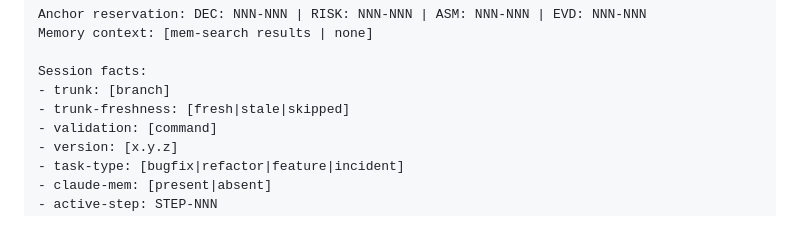
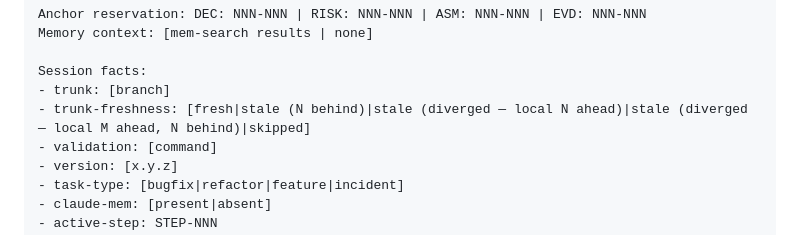
Before and after one commit to brenpike/agent-framework, a Markdown page: plugin/agents/orchestrator.md, the part around the change. GitHub-like rendering.

Commit message:
fix(orchestrator): restore full trunk-freshness variant list in template

```diff
--- a/plugin/agents/orchestrator.md
+++ b/plugin/agents/orchestrator.md
@@ -327,7 +327,7 @@ Memory context: [mem-search results | none]
 
 Session facts:
 - trunk: [branch]
-- trunk-freshness: [fresh|stale|skipped]
+- trunk-freshness: [fresh|stale (N behind)|stale (diverged — local N ahead)|stale (diverged — local M ahead, N behind)|skipped]
 - validation: [command]
 - version: [x.y.z]
 - task-type: [bugfix|refactor|feature|incident]
```
